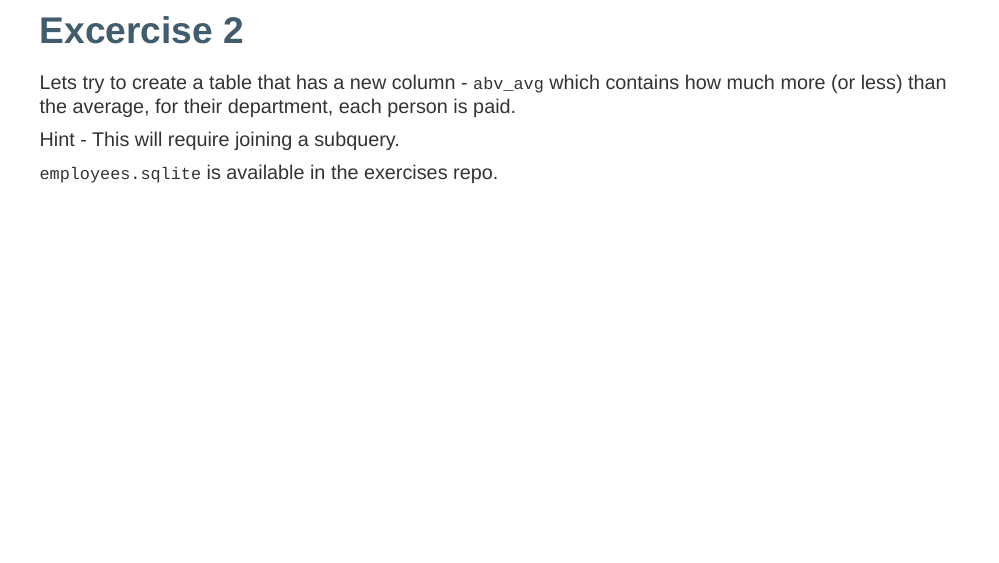
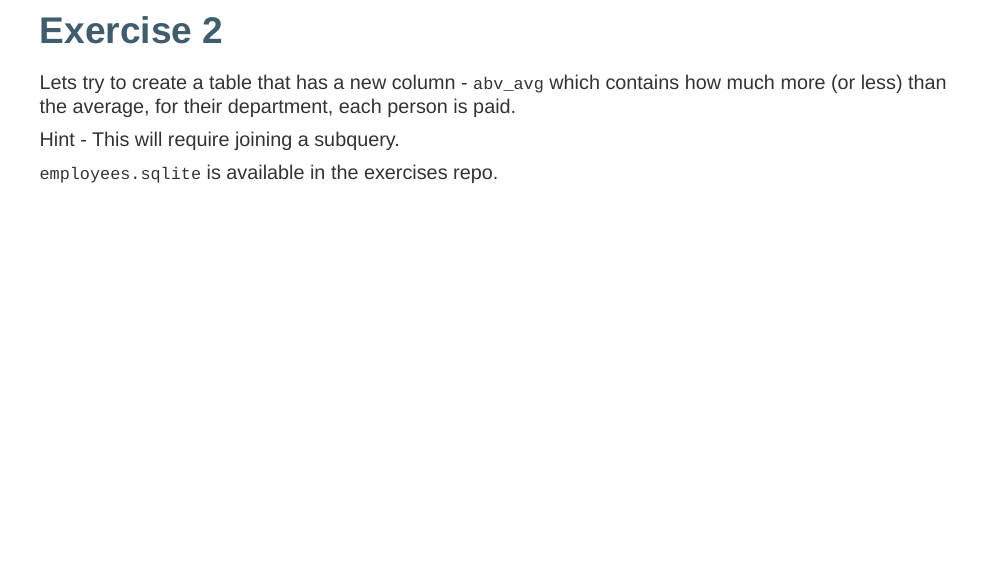
Before and after one commit to Sta323-Sp22/sta323-sp22.github.io, an R Markdown document (slides/Lec21.Rmd): page 26 of 40. Rendered offline with R 4.5, knitr and Pandoc, with nearby package versions; the slides are laid out offline by our stand-in for remark.js, each with all of its steps uncovered, in fonts that may differ from those the slides ask for, and without slide numbers, shadows or browser add-ons.

Commit message:
Update from https://github.com/Sta323-Sp22/website/commit/819af3031b8a53eda373863b0070f12cd716144d)

```diff
--- a/slides/Lec21.Rmd
+++ b/slides/Lec21.Rmd
@@ -513,7 +513,7 @@ Frank       frank@comany.co  37000.0     Sales       919 555-4444
 
 ---
 
-## Excercise 2
+## Exercise 2
 
 Lets try to create a table that has a new column - `abv_avg` which contains how much more (or less) than the average, for their department, each person is paid.
 
```
Also changed, not shown: slides/Lec01.pdf, slides/Lec15.pdf, slides/Lec18.pdf, 4 other files.
